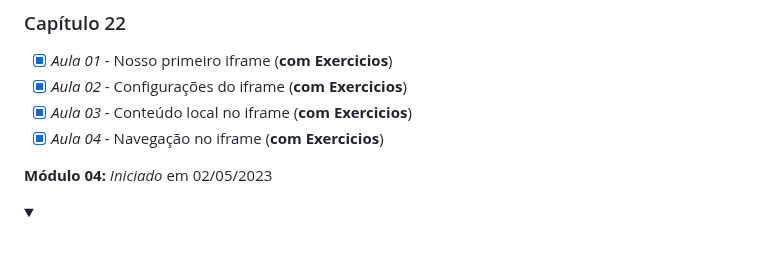
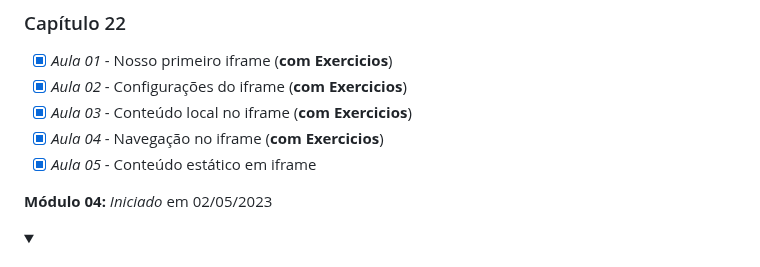
Before and after one commit to Robson-Lima-Jr/HTML5-CSS3-Estudonauta, a Markdown page: README.md, the part around the change. Rendered like a GitHub page; folded sections open.

```diff
--- a/README.md
+++ b/README.md
@@ -213,6 +213,7 @@ Curso de HTML5 E CSS 3, dividido em **5 módulos**, cada módulo com seu certifi
 - [x] _Aula 02_ - Configurações do iframe (**com Exercicios**)
 - [x] _Aula 03_ - Conteúdo local no iframe (**com Exercicios**)
 - [x] _Aula 04_ - Navegação no iframe (**com Exercicios**)
+- [x] _Aula 05_ - Conteúdo estático em iframe
 
 </details>
 
```
